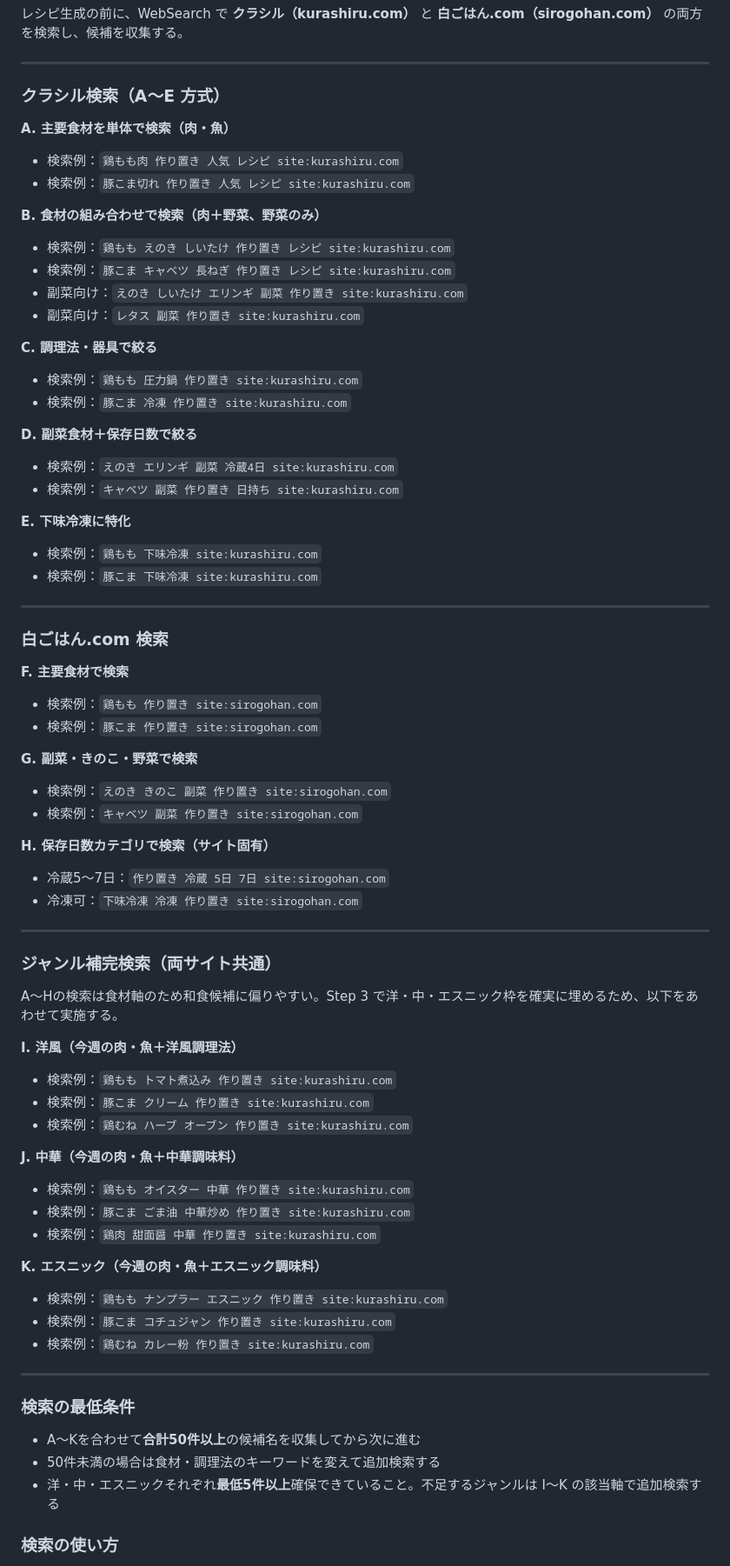
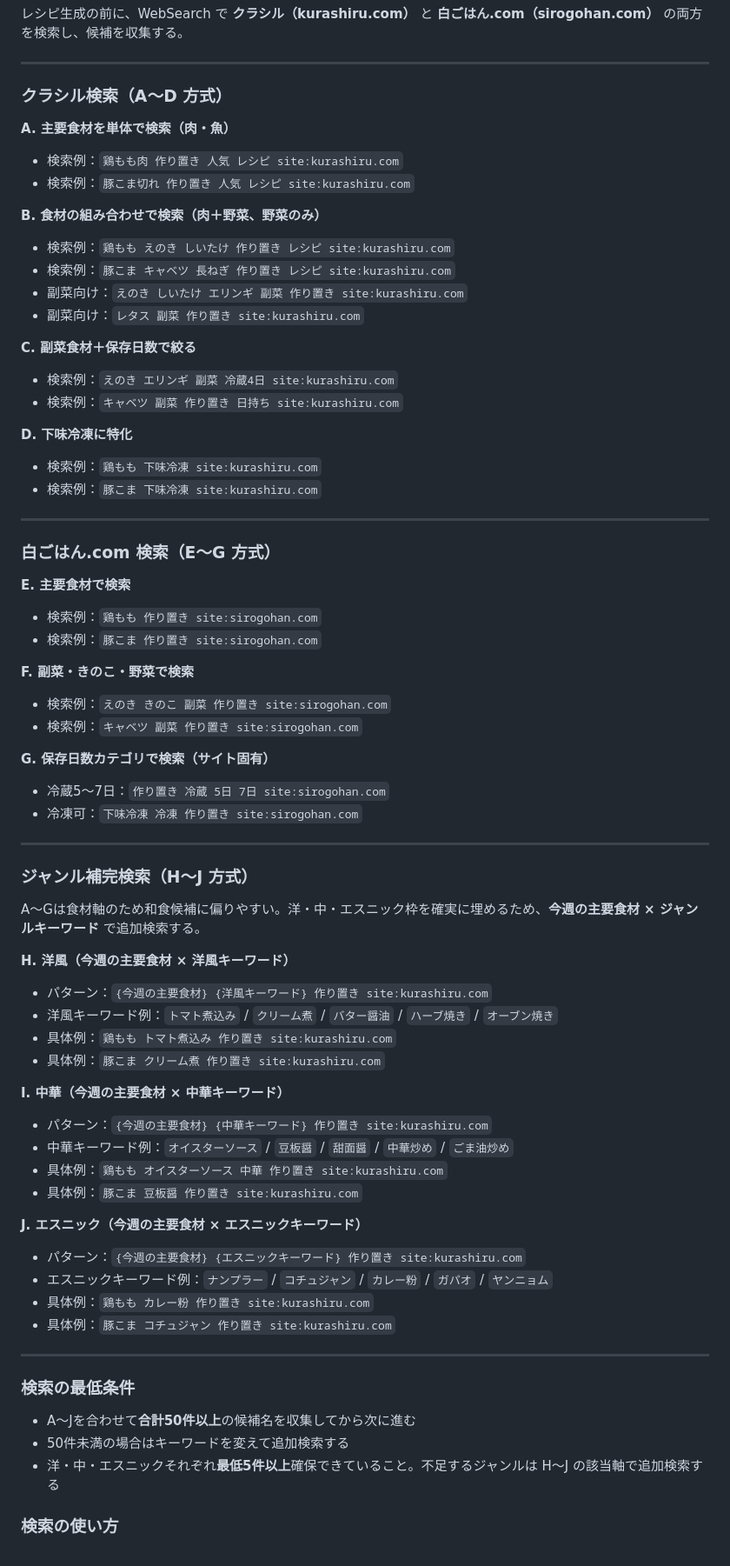
Before and after one commit to pixcel-bit/cook, a Markdown page: CLAUDE.md, the part around the change. Shown at 87% size. Drawn GitHub-style.

Commit message:
Reorganize search axes A-J: remove C, rename, sharpen H/I/J genre searches
- Remove instrument-based axis (former C)
- Renumber: クラシル A-D, 白ごはん E-G, ジャンル補完 H-J
- H/I/J now use explicit pattern: 今週の主要食材 × ジャンルキーワード
  with keyword examples per genre instead of hardcoded ingredient names

Co-Authored-By: Claude Sonnet 4.6 <noreply@anthropic.com>
Claude-Session: https://claude.ai/code/session_016vrfxPW7ji4sTbpdAkxnyA

```diff
--- a/CLAUDE.md
+++ b/CLAUDE.md
@@ -130,7 +130,7 @@
 
 ---
 
-### クラシル検索（A〜E 方式）
+### クラシル検索（A〜D 方式）
 
 **A. 主要食材を単体で検索（肉・魚）**
 - 検索例：`鶏もも肉 作り置き 人気 レシピ site:kurashiru.com`
@@ -142,61 +142,60 @@
 - 副菜向け：`えのき しいたけ エリンギ 副菜 作り置き site:kurashiru.com`
 - 副菜向け：`レタス 副菜 作り置き site:kurashiru.com`
 
-**C. 調理法・器具で絞る**
-- 検索例：`鶏もも 圧力鍋 作り置き site:kurashiru.com`
-- 検索例：`豚こま 冷凍 作り置き site:kurashiru.com`
-
-**D. 副菜食材＋保存日数で絞る**
+**C. 副菜食材＋保存日数で絞る**
 - 検索例：`えのき エリンギ 副菜 冷蔵4日 site:kurashiru.com`
 - 検索例：`キャベツ 副菜 作り置き 日持ち site:kurashiru.com`
 
-**E. 下味冷凍に特化**
+**D. 下味冷凍に特化**
 - 検索例：`鶏もも 下味冷凍 site:kurashiru.com`
 - 検索例：`豚こま 下味冷凍 site:kurashiru.com`
 
 ---
 
-### 白ごはん.com 検索
+### 白ごはん.com 検索（E〜G 方式）
 
-**F. 主要食材で検索**
+**E. 主要食材で検索**
 - 検索例：`鶏もも 作り置き site:sirogohan.com`
 - 検索例：`豚こま 作り置き site:sirogohan.com`
 
-**G. 副菜・きのこ・野菜で検索**
+**F. 副菜・きのこ・野菜で検索**
 - 検索例：`えのき きのこ 副菜 作り置き site:sirogohan.com`
 - 検索例：`キャベツ 副菜 作り置き site:sirogohan.com`
 
-**H. 保存日数カテゴリで検索（サイト固有）**
+**G. 保存日数カテゴリで検索（サイト固有）**
 - 冷蔵5〜7日：`作り置き 冷蔵 5日 7日 site:sirogohan.com`
 - 冷凍可：`下味冷凍 冷凍 作り置き site:sirogohan.com`
 
 ---
 
-### ジャンル補完検索（両サイト共通）
+### ジャンル補完検索（H〜J 方式）
 
-A〜Hの検索は食材軸のため和食候補に偏りやすい。Step 3 で洋・中・エスニック枠を確実に埋めるため、以下をあわせて実施する。
+A〜Gは食材軸のため和食候補に偏りやすい。洋・中・エスニック枠を確実に埋めるため、**今週の主要食材 × ジャンルキーワード** で追加検索する。
 
-**I. 洋風（今週の肉・魚＋洋風調理法）**
-- 検索例：`鶏もも トマト煮込み 作り置き site:kurashiru.com`
-- 検索例：`豚こま クリーム 作り置き site:kurashiru.com`
-- 検索例：`鶏むね ハーブ オーブン 作り置き site:kurashiru.com`
+**H. 洋風（今週の主要食材 × 洋風キーワード）**
+- パターン：`{今週の主要食材} {洋風キーワード} 作り置き site:kurashiru.com`
+- 洋風キーワード例：`トマト煮込み` / `クリーム煮` / `バター醤油` / `ハーブ焼き` / `オーブン焼き`
+- 具体例：`鶏もも トマト煮込み 作り置き site:kurashiru.com`
+- 具体例：`豚こま クリーム煮 作り置き site:kurashiru.com`
 
-**J. 中華（今週の肉・魚＋中華調味料）**
-- 検索例：`鶏もも オイスター 中華 作り置き site:kurashiru.com`
-- 検索例：`豚こま ごま油 中華炒め 作り置き site:kurashiru.com`
-- 検索例：`鶏肉 甜面醤 中華 作り置き site:kurashiru.com`
+**I. 中華（今週の主要食材 × 中華キーワード）**
+- パターン：`{今週の主要食材} {中華キーワード} 作り置き site:kurashiru.com`
+- 中華キーワード例：`オイスターソース` / `豆板醤` / `甜面醤` / `中華炒め` / `ごま油炒め`
+- 具体例：`鶏もも オイスターソース 中華 作り置き site:kurashiru.com`
+- 具体例：`豚こま 豆板醤 作り置き site:kurashiru.com`
 
-**K. エスニック（今週の肉・魚＋エスニック調味料）**
-- 検索例：`鶏もも ナンプラー エスニック 作り置き site:kurashiru.com`
-- 検索例：`豚こま コチュジャン 作り置き site:kurashiru.com`
-- 検索例：`鶏むね カレー粉 作り置き site:kurashiru.com`
+**J. エスニック（今週の主要食材 × エスニックキーワード）**
+- パターン：`{今週の主要食材} {エスニックキーワード} 作り置き site:kurashiru.com`
+- エスニックキーワード例：`ナンプラー` / `コチュジャン` / `カレー粉` / `ガパオ` / `ヤンニョム`
+- 具体例：`鶏もも カレー粉 作り置き site:kurashiru.com`
+- 具体例：`豚こま コチュジャン 作り置き site:kurashiru.com`
 
 ---
 
 ### 検索の最低条件
-- A〜Kを合わせて**合計50件以上**の候補名を収集してから次に進む
-- 50件未満の場合は食材・調理法のキーワードを変えて追加検索する
-- 洋・中・エスニックそれぞれ**最低5件以上**確保できていること。不足するジャンルは I〜K の該当軸で追加検索する
+- A〜Jを合わせて**合計50件以上**の候補名を収集してから次に進む
+- 50件未満の場合はキーワードを変えて追加検索する
+- 洋・中・エスニックそれぞれ**最低5件以上**確保できていること。不足するジャンルは H〜J の該当軸で追加検索する
 
 ### 検索の使い方
 - 得られたレシピ名・概要を**参考候補**として参照する
```
